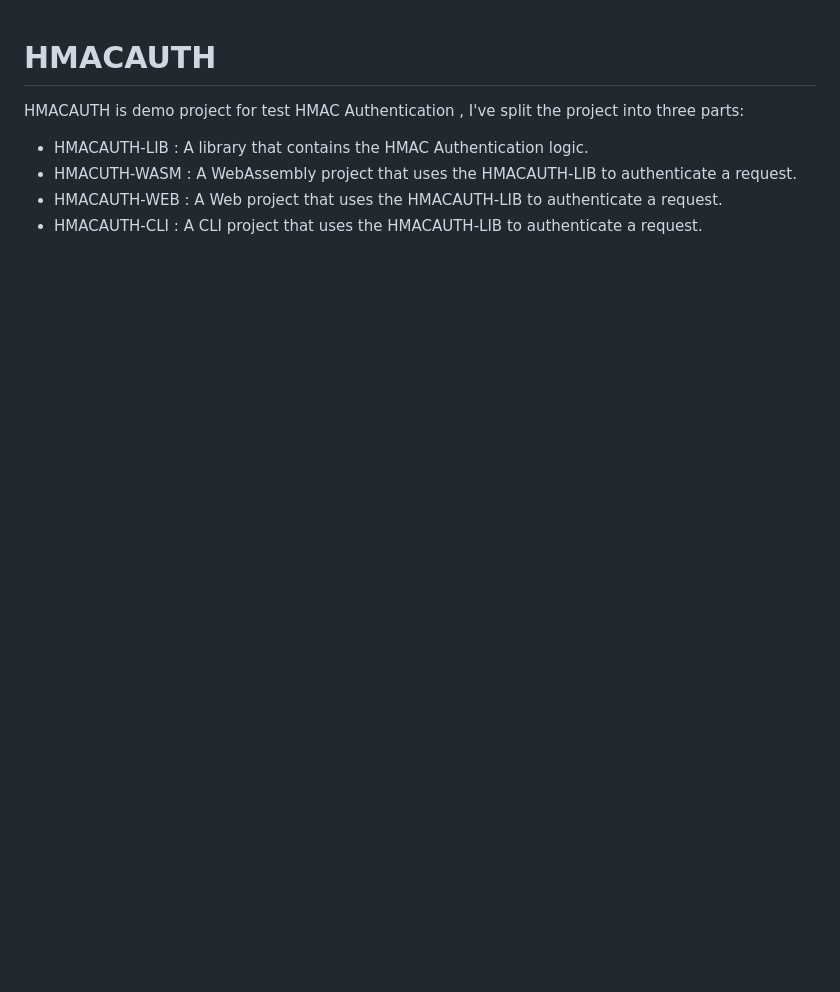
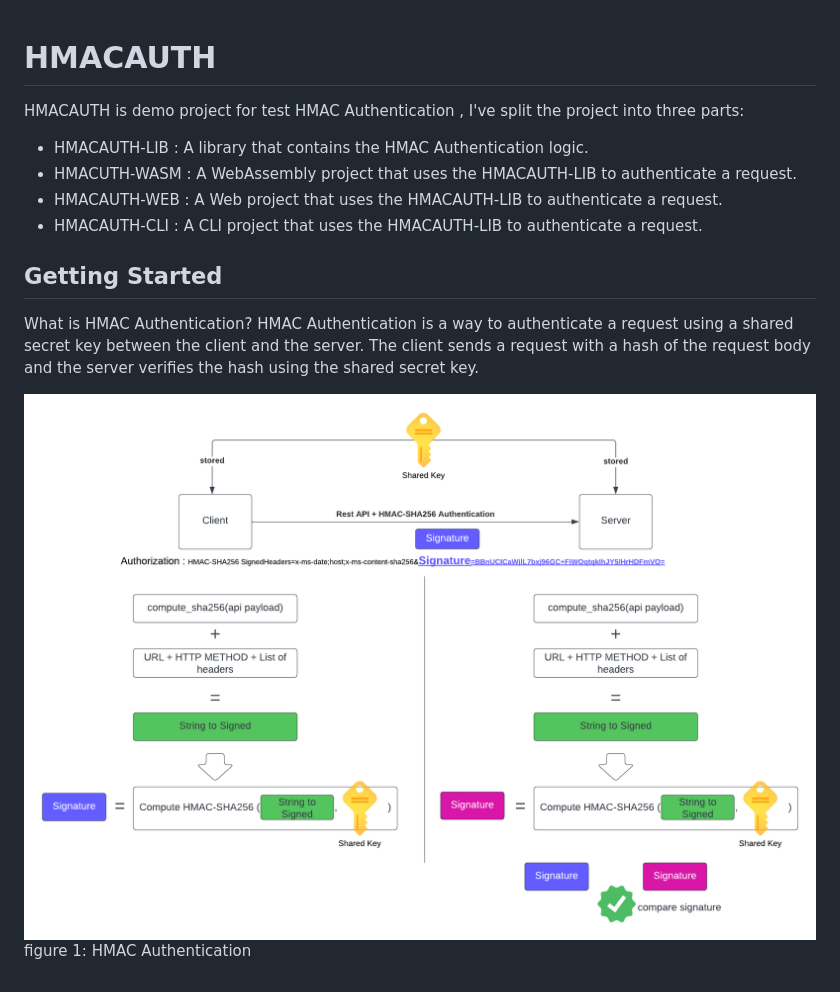
Before and after one commit to preedep/hmacauth, a Markdown page: README.md, the part around the change. Rendered like a GitHub page; pictures changed too: img/img1.png (added); blank space fills up the shorter version.

```diff
--- a/README.md
+++ b/README.md
@@ -6,3 +6,10 @@ HMACAUTH is demo project for test HMAC Authentication , I've split the project i
 - HMACUTH-WASM : A WebAssembly project that uses the HMACAUTH-LIB to authenticate a request.
 - HMACAUTH-WEB : A Web project that uses the HMACAUTH-LIB to authenticate a request.
 - HMACAUTH-CLI : A CLI project that uses the HMACAUTH-LIB to authenticate a request.
+
+
+## Getting Started
+What is HMAC Authentication? HMAC Authentication is a way to authenticate a request using a shared secret key between the client and the server. The client sends a request with a hash of the request body and the server verifies the hash using the shared secret key.
+
+![img1.png](img%2Fimg1.png)
+figure 1: HMAC Authentication
```
Also changed, not shown: 1 other file.
